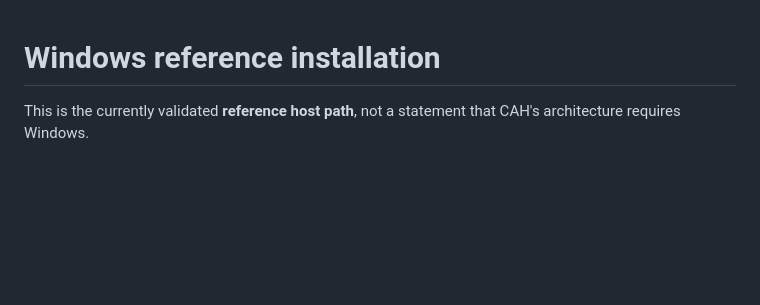
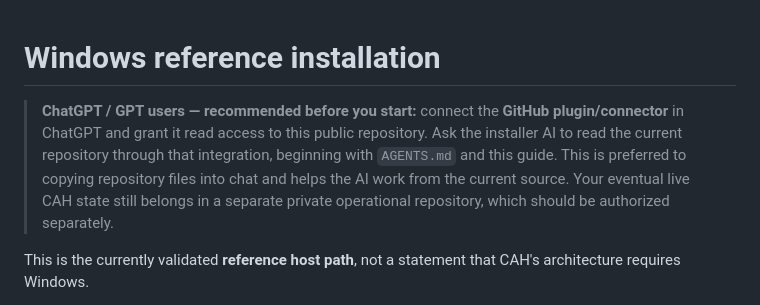
Before and after one commit to Tests4gptplay/chat-agent-harness, a Markdown page: docs/INSTALL_WINDOWS.md, the part around the change. Drawn GitHub-style; blank space fills up the shorter version.

Commit message:
docs: recommend GitHub integration before AI-guided setup

```diff
--- a/docs/INSTALL_WINDOWS.md
+++ b/docs/INSTALL_WINDOWS.md
@@ -1,4 +1,6 @@
 # Windows reference installation
+
+> **ChatGPT / GPT users — recommended before you start:** connect the **GitHub plugin/connector** in ChatGPT and grant it read access to this public repository. Ask the installer AI to read the current repository through that integration, beginning with `AGENTS.md` and this guide. This is preferred to copying repository files into chat and helps the AI work from the current source. Your eventual live CAH state still belongs in a separate private operational repository, which should be authorized separately.
 
 This is the currently validated **reference host path**, not a statement that CAH's architecture requires Windows.
 
```
